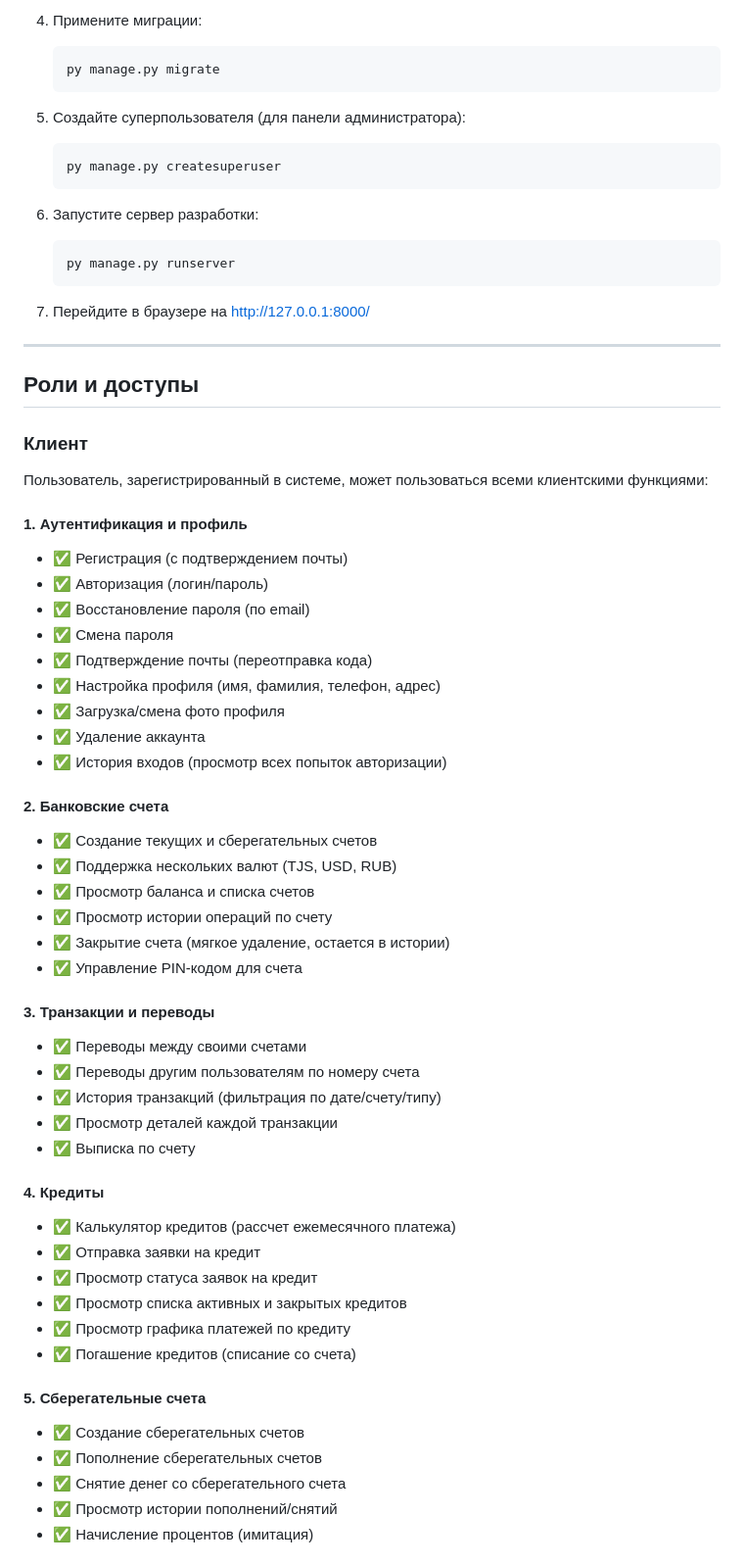
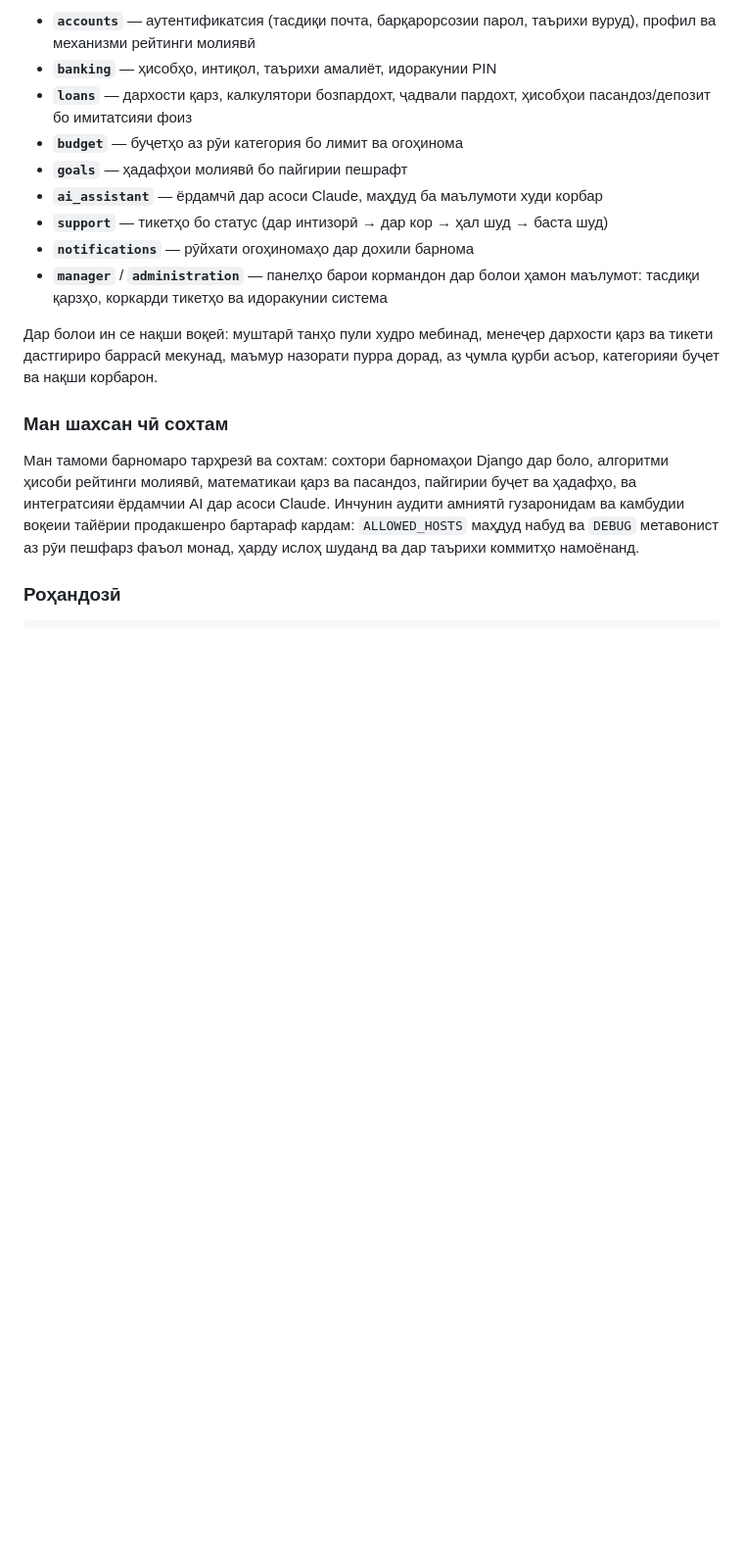
Before and after one commit to Magamed-7/Zarin-Bonk, a Markdown page: README.md, the part around one of its changes. Shown at 98% size. Rendered like a GitHub page; blank space fills up the shorter version.

Commit message:
docs: rewrite README as a proper trilingual project showcase

````diff
--- a/README.md
+++ b/README.md
@@ -75,66 +112,19 @@ ZarinPay — это современная веб-приложение для у
 
-4. Примените миграции:
-   ```bash
-   py manage.py migrate
-   ```
+- **`accounts`** — аутентификатсия (тасдиқи почта, барқарорсозии парол, таърихи вуруд), профил ва механизми рейтинги молиявӣ
+- **`banking`** — ҳисобҳо, интиқол, таърихи амалиёт, идоракунии PIN
+- **`loans`** — дархости қарз, калкулятори бозпардохт, ҷадвали пардохт, ҳисобҳои пасандоз/депозит бо имитатсияи фоиз
+- **`budget`** — буҷетҳо аз рӯи категория бо лимит ва огоҳинома
+- **`goals`** — ҳадафҳои молиявӣ бо пайгирии пешрафт
+- **`ai_assistant`** — ёрдамчӣ дар асоси Claude, маҳдуд ба маълумоти худи корбар
+- **`support`** — тикетҳо бо статус (дар интизорӣ → дар кор → ҳал шуд → баста шуд)
+- **`notifications`** — рӯйхати огоҳиномаҳо дар дохили барнома
+- **`manager`** / **`administration`** — панелҳо барои кормандон дар болои ҳамон маълумот: тасдиқи қарзҳо, коркарди тикетҳо ва идоракунии система
 
-5. Создайте суперпользователя (для панели администратора):
-   ```bash
-   py manage.py createsuperuser
-   ```
+Дар болои ин се нақши воқеӣ: муштарӣ танҳо пули худро мебинад, менеҷер дархости қарз ва тикети дастгириро баррасӣ мекунад, маъмур назорати пурра дорад, аз ҷумла қурби асъор, категорияи буҷет ва нақши корбарон.
 
-6. Запустите сервер разработки:
-   ```bash
-   py manage.py runserver
-   ```
+### Ман шахсан чӣ сохтам
 
-7. Перейдите в браузере на http://127.0.0.1:8000/
+Ман тамоми барномаро тарҳрезӣ ва сохтам: сохтори барномаҳои Django дар боло, алгоритми ҳисоби рейтинги молиявӣ, математикаи қарз ва пасандоз, пайгирии буҷет ва ҳадафҳо, ва интегратсияи ёрдамчии AI дар асоси Claude. Инчунин аудити амниятӣ гузаронидам ва камбудии воқеии тайёрии продакшенро бартараф кардам: `ALLOWED_HOSTS` маҳдуд набуд ва `DEBUG` метавонист аз рӯи пешфарз фаъол монад, ҳарду ислоҳ шуданд ва дар таърихи коммитҳо намоёнанд.
 
----
+### Роҳандозӣ
 
-## Роли и доступы
-
-### Клиент
-Пользователь, зарегистрированный в системе, может пользоваться всеми клиентскими функциями:
-
-#### 1. Аутентификация и профиль
-- ✅ Регистрация (с подтверждением почты)
-- ✅ Авторизация (логин/пароль)
-- ✅ Восстановление пароля (по email)
-- ✅ Смена пароля
-- ✅ Подтверждение почты (переотправка кода)
-- ✅ Настройка профиля (имя, фамилия, телефон, адрес)
-- ✅ Загрузка/смена фото профиля
-- ✅ Удаление аккаунта
-- ✅ История входов (просмотр всех попыток авторизации)
-
-#### 2. Банковские счета
-- ✅ Создание текущих и сберегательных счетов
-- ✅ Поддержка нескольких валют (TJS, USD, RUB)
-- ✅ Просмотр баланса и списка счетов
-- ✅ Просмотр истории операций по счету
-- ✅ Закрытие счета (мягкое удаление, остается в истории)
-- ✅ Управление PIN-кодом для счета
-
-#### 3. Транзакции и переводы
-- ✅ Переводы между своими счетами
-- ✅ Переводы другим пользователям по номеру счета
-- ✅ История транзакций (фильтрация по дате/счету/типу)
-- ✅ Просмотр деталей каждой транзакции
-- ✅ Выписка по счету
-
-#### 4. Кредиты
-- ✅ Калькулятор кредитов (рассчет ежемесячного платежа)
-- ✅ Отправка заявки на кредит
-- ✅ Просмотр статуса заявок на кредит
-- ✅ Просмотр списка активных и закрытых кредитов
-- ✅ Просмотр графика платежей по кредиту
-- ✅ Погашение кредитов (списание со счета)
-
-#### 5. Сберегательные счета
-- ✅ Создание сберегательных счетов
-- ✅ Пополнение сберегательных счетов
-- ✅ Снятие денег со сберегательного счета
-- ✅ Просмотр истории пополнений/снятий
-- ✅ Начисление процентов (имитация)
-
````
Also changed, not shown: other parts of README.md (+104 -191 lines).
